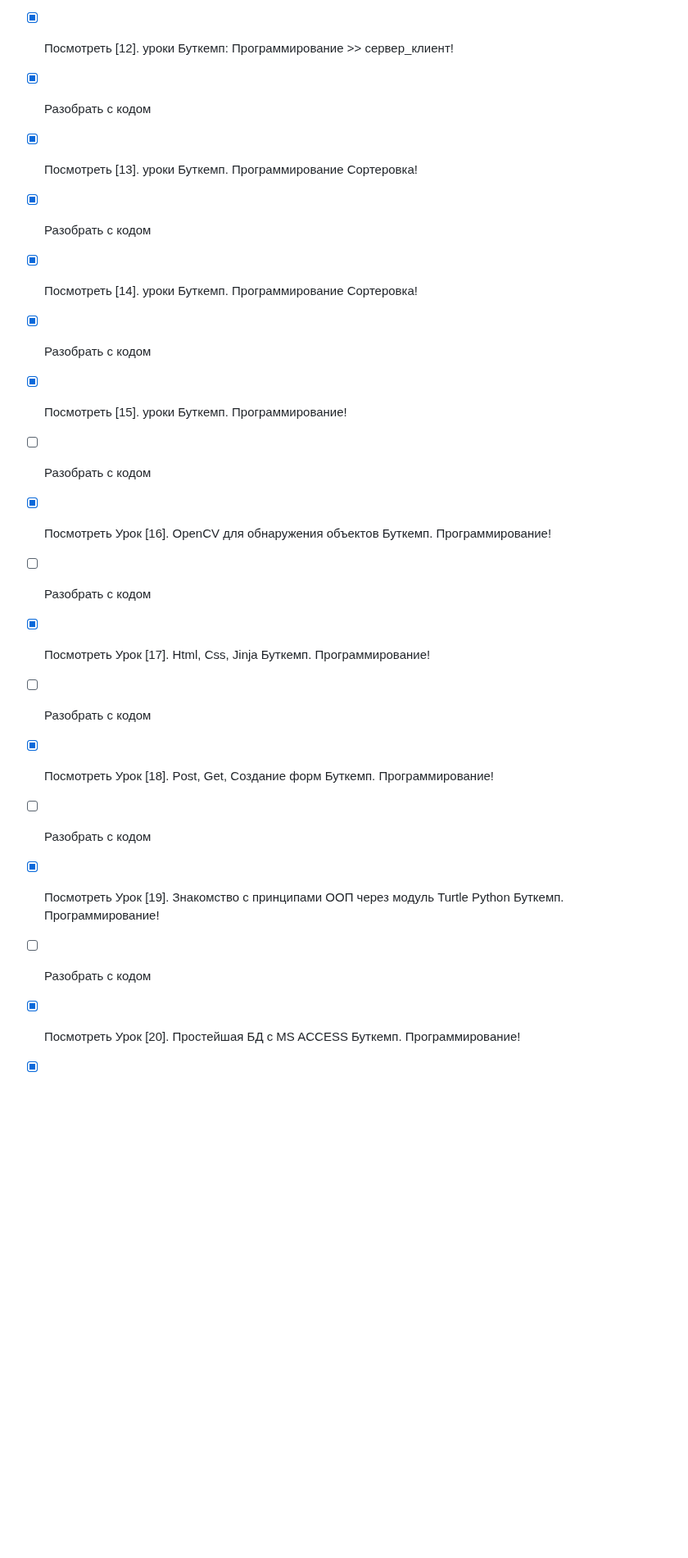
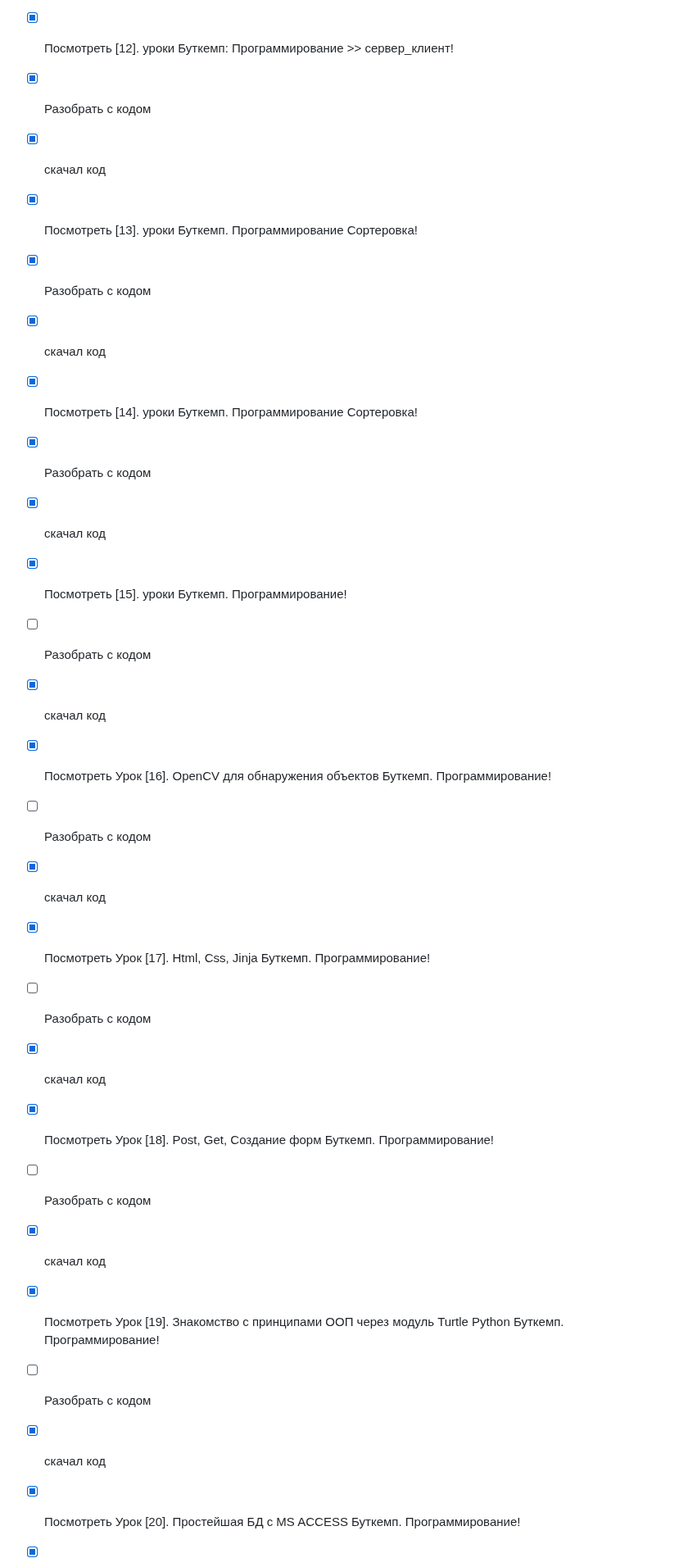
Before and after one commit to Giboson/Exemples, a Markdown page: formating_code/Kanban_cal/date_time.md, the part around one of its changes. Shown at 82% size. Drawn GitHub-style; blank space fills up the shorter version.

Commit message:
date_time 38

```diff
--- a/formating_code/Kanban_cal/date_time.md
+++ b/formating_code/Kanban_cal/date_time.md
@@ -7,27 +7,27 @@
 
 - [x] Посмотреть [12]. уроки Буткемп: Программирование >> сервер_клиент!
 - [x] Разобрать с кодом
-
+- [x] скачал код
 - [x] Посмотреть [13]. уроки Буткемп. Программирование Сортеровка!
 - [x] Разобрать с кодом
-
+- [x] скачал код
 - [x] Посмотреть [14]. уроки Буткемп. Программирование Сортеровка!
 - [x] Разобрать с кодом
-
+- [x] скачал код
 - [x] Посмотреть [15]. уроки Буткемп. Программирование!
 - [ ] Разобрать с кодом
-
+- [x] скачал код
 - [x] Посмотреть Урок [16]. OpenCV для обнаружения объектов  Буткемп. Программирование!
 - [ ] Разобрать с кодом
-
+- [x] скачал код
 - [x] Посмотреть Урок [17]. Html, Css, Jinja  Буткемп. Программирование!
 - [ ] Разобрать с кодом
-
+- [x] скачал код
 - [x] Посмотреть Урок [18]. Post, Get, Создание форм  Буткемп. Программирование!
 - [ ] Разобрать с кодом
-
+- [x] скачал код
 - [x] Посмотреть Урок [19]. Знакомство с принципами ООП через модуль Turtle Python Буткемп. Программирование!
 - [ ] Разобрать с кодом
-
+- [x] скачал код
 - [x] Посмотреть Урок [20]. Простейшая БД с MS ACCESS Буткемп. Программирование!
 - [x] Разобрать с бд
```
Also changed, not shown: other parts of formating_code/Kanban_cal/date_time.md (+9 -8 lines).
